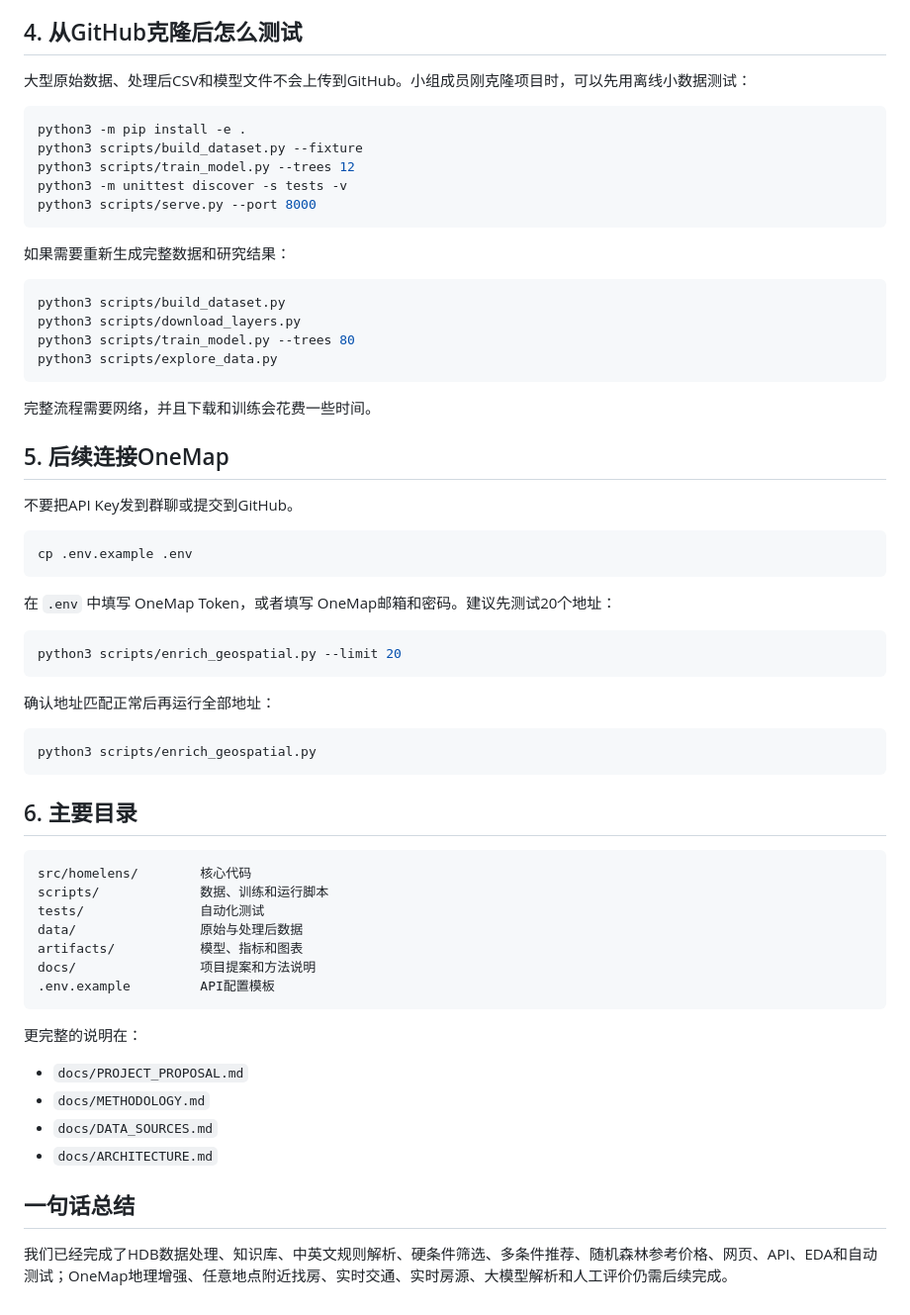
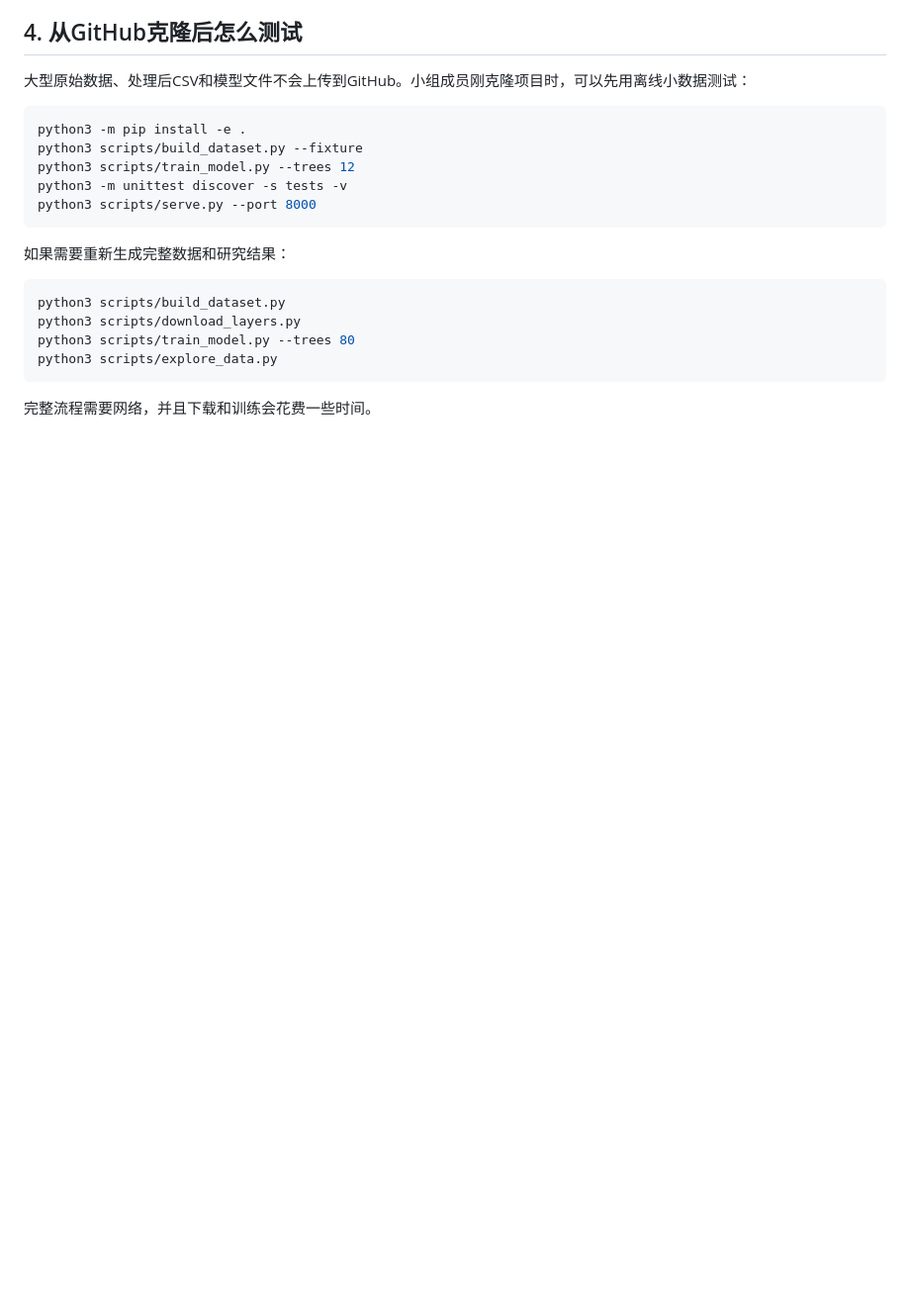
Before and after one commit to hamburtab/homelens-sg, a Markdown page: README.md, the part around one of its changes. Shown at 99% size. Drawn GitHub-style; blank space fills up the shorter version.

````diff
--- a/README.md
+++ b/README.md
@@ -232,46 +185,3 @@ python3 scripts/explore_data.py
 ```
 
 完整流程需要网络，并且下载和训练会花费一些时间。
-
-## 5. 后续连接OneMap
-
-不要把API Key发到群聊或提交到GitHub。
-
-```bash
-cp .env.example .env
-```
-
-在 `.env` 中填写 OneMap Token，或者填写 OneMap邮箱和密码。建议先测试20个地址：
-
-```bash
-python3 scripts/enrich_geospatial.py --limit 20
-```
-
-确认地址匹配正常后再运行全部地址：
-
-```bash
-python3 scripts/enrich_geospatial.py
-```
-
-## 6. 主要目录
-
-```text
-src/homelens/        核心代码
-scripts/             数据、训练和运行脚本
-tests/               自动化测试
-data/                原始与处理后数据
-artifacts/           模型、指标和图表
-docs/                项目提案和方法说明
-.env.example         API配置模板
-```
-
-更完整的说明在：
-
-- `docs/PROJECT_PROPOSAL.md`
-- `docs/METHODOLOGY.md`
-- `docs/DATA_SOURCES.md`
-- `docs/ARCHITECTURE.md`
-
-## 一句话总结
-
-我们已经完成了HDB数据处理、知识库、中英文规则解析、硬条件筛选、多条件推荐、随机森林参考价格、网页、API、EDA和自动测试；OneMap地理增强、任意地点附近找房、实时交通、实时房源、大模型解析和人工评价仍需后续完成。
````
Also changed, not shown: other parts of README.md (+3 -50 lines).
